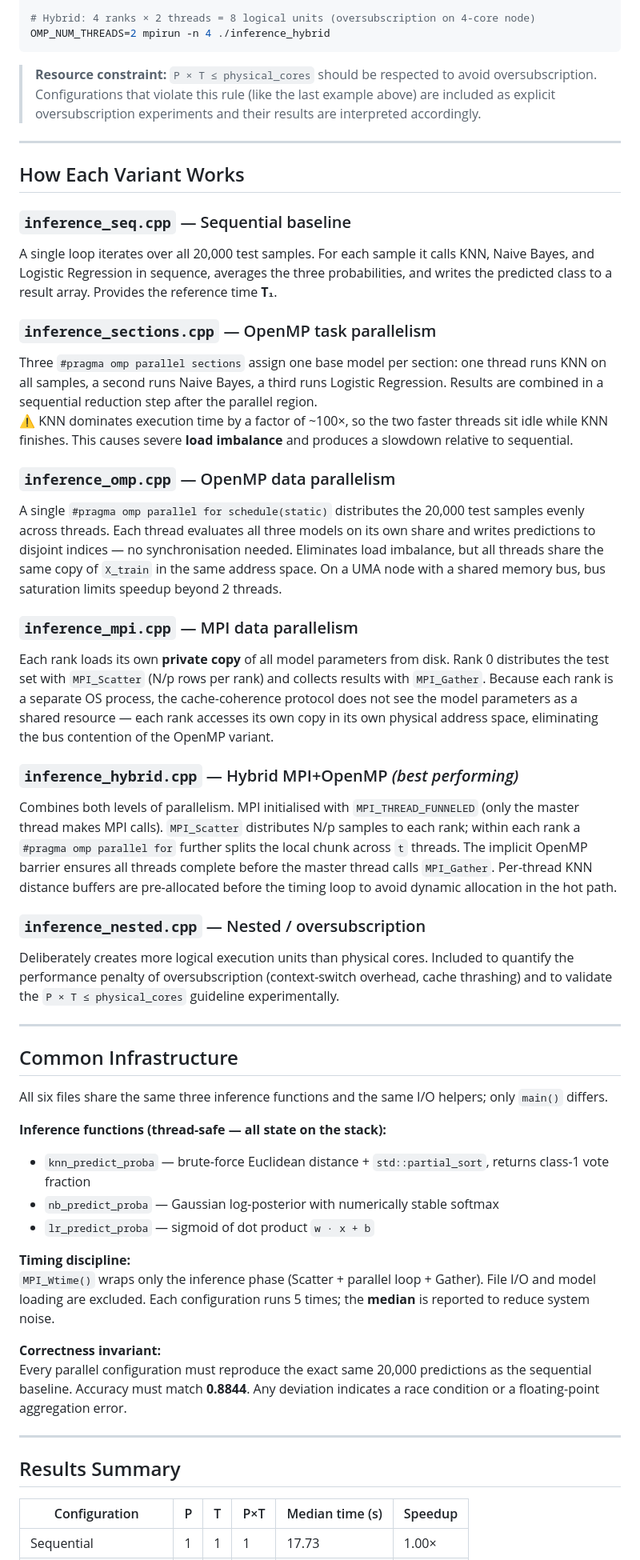
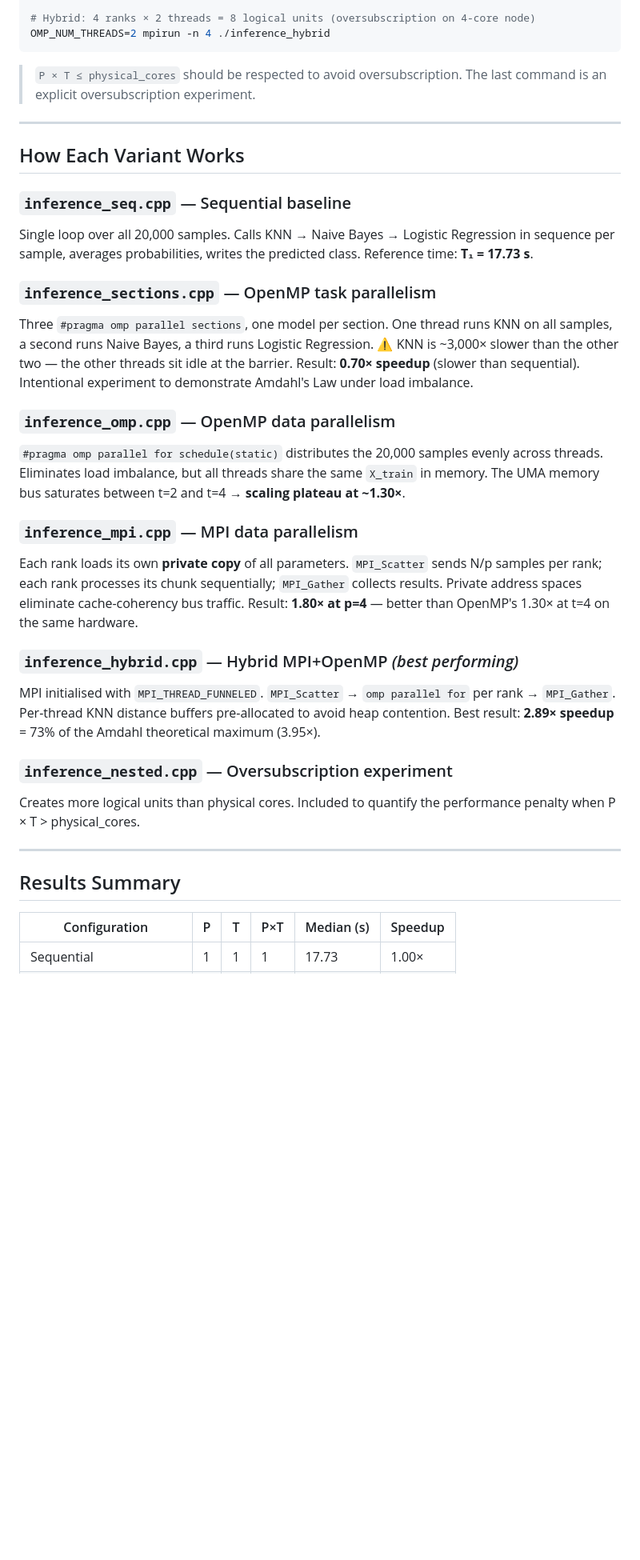
Before and after one commit to andre1012345/HPC-inference, a Markdown page: README.md, the part around one of its changes. Shown at 80% size. Drawn GitHub-style; blank space fills up the shorter version.

Commit message:
Update README with new links and formatting changes

````diff
--- a/README.md
+++ b/README.md
@@ -115,52 +128,49 @@ OMP_NUM_THREADS=2 mpirun -n 2 ./inference_hybrid
 OMP_NUM_THREADS=2 mpirun -n 4 ./inference_hybrid
 ```
 
-> **Resource constraint:** `P × T ≤ physical_cores` should be respected to avoid oversubscription. Configurations that violate this rule (like the last example above) are included as explicit oversubscription experiments and their results are interpreted accordingly.
+> `P × T ≤ physical_cores` should be respected to avoid oversubscription.
+> The last command is an explicit oversubscription experiment.
 
 ---
 
 ## How Each Variant Works
 
 ### `inference_seq.cpp` — Sequential baseline
-A single loop iterates over all 20,000 test samples. For each sample it calls KNN, Naive Bayes, and Logistic Regression in sequence, averages the three probabilities, and writes the predicted class to a result array. Provides the reference time **T₁**.
+Single loop over all 20,000 samples. Calls KNN → Naive Bayes → Logistic Regression in
+sequence per sample, averages probabilities, writes the predicted class.
+Reference time: **T₁ = 17.73 s**.
 
 ### `inference_sections.cpp` — OpenMP task parallelism
-Three `#pragma omp parallel sections` assign one base model per section: one thread runs KNN on all samples, a second runs Naive Bayes, a third runs Logistic Regression. Results are combined in a sequential reduction step after the parallel region.
-⚠️ KNN dominates execution time by a factor of ~100×, so the two faster threads sit idle while KNN finishes. This causes severe **load imbalance** and produces a slowdown relative to sequential.
+Three `#pragma omp parallel sections`, one model per section. One thread runs KNN on all
+samples, a second runs Naive Bayes, a third runs Logistic Regression.
+⚠️ KNN is ~3,000× slower than the other two — the other threads sit idle at the barrier.
+Result: **0.70× speedup** (slower than sequential). Intentional experiment to demonstrate
+Amdahl's Law under load imbalance.
 
 ### `inference_omp.cpp` — OpenMP data parallelism
-A single `#pragma omp parallel for schedule(static)` distributes the 20,000 test samples evenly across threads. Each thread evaluates all three models on its own share and writes predictions to disjoint indices — no synchronisation needed. Eliminates load imbalance, but all threads share the same copy of `X_train` in the same address space. On a UMA node with a shared memory bus, bus saturation limits speedup beyond 2 threads.
+`#pragma omp parallel for schedule(static)` distributes the 20,000 samples evenly across
+threads. Eliminates load imbalance, but all threads share the same `X_train` in memory.
+The UMA memory bus saturates between t=2 and t=4 → **scaling plateau at ~1.30×**.
 
 ### `inference_mpi.cpp` — MPI data parallelism
-Each rank loads its own **private copy** of all model parameters from disk. Rank 0 distributes the test set with `MPI_Scatter` (N/p rows per rank) and collects results with `MPI_Gather`. Because each rank is a separate OS process, the cache-coherence protocol does not see the model parameters as a shared resource — each rank accesses its own copy in its own physical address space, eliminating the bus contention of the OpenMP variant.
+Each rank loads its own **private copy** of all parameters. `MPI_Scatter` sends N/p samples
+per rank; each rank processes its chunk sequentially; `MPI_Gather` collects results.
+Private address spaces eliminate cache-coherency bus traffic.
+Result: **1.80× at p=4** — better than OpenMP's 1.30× at t=4 on the same hardware.
 
 ### `inference_hybrid.cpp` — Hybrid MPI+OpenMP *(best performing)*
-Combines both levels of parallelism. MPI initialised with `MPI_THREAD_FUNNELED` (only the master thread makes MPI calls). `MPI_Scatter` distributes N/p samples to each rank; within each rank a `#pragma omp parallel for` further splits the local chunk across `t` threads. The implicit OpenMP barrier ensures all threads complete before the master thread calls `MPI_Gather`. Per-thread KNN distance buffers are pre-allocated before the timing loop to avoid dynamic allocation in the hot path.
+MPI initialised with `MPI_THREAD_FUNNELED`. `MPI_Scatter` → `omp parallel for` per rank →
+`MPI_Gather`. Per-thread KNN distance buffers pre-allocated to avoid heap contention.
+Best result: **2.89× speedup** = 73% of the Amdahl theoretical maximum (3.95×).
 
-### `inference_nested.cpp` — Nested / oversubscription
-Deliberately creates more logical execution units than physical cores. Included to quantify the performance penalty of oversubscription (context-switch overhead, cache thrashing) and to validate the `P × T ≤ physical_cores` guideline experimentally.
-
----
-
-## Common Infrastructure
-
-All six files share the same three inference functions and the same I/O helpers; only `main()` differs.
-
-**Inference functions (thread-safe — all state on the stack):**
-- `knn_predict_proba` — brute-force Euclidean distance + `std::partial_sort`, returns class-1 vote fraction
-- `nb_predict_proba` — Gaussian log-posterior with numerically stable softmax
-- `lr_predict_proba` — sigmoid of dot product `w · x + b`
-
-**Timing discipline:**
-`MPI_Wtime()` wraps only the inference phase (Scatter + parallel loop + Gather). File I/O and model loading are excluded. Each configuration runs 5 times; the **median** is reported to reduce system noise.
-
-**Correctness invariant:**
-Every parallel configuration must reproduce the exact same 20,000 predictions as the sequential baseline. Accuracy must match **0.8844**. Any deviation indicates a race condition or a floating-point aggregation error.
+### `inference_nested.cpp` — Oversubscription experiment
+Creates more logical units than physical cores. Included to quantify the performance
+penalty when P × T > physical_cores.
 
 ---
 
 ## Results Summary
 
-| Configuration | P | T | P×T | Median time (s) | Speedup |
+| Configuration | P | T | P×T | Median (s) | Speedup |
 |---|---|---|---|---|---|
 | Sequential | 1 | 1 | 1 | 17.73 | 1.00× |
````
Also changed, not shown: other parts of README.md (+42 -28 lines).
